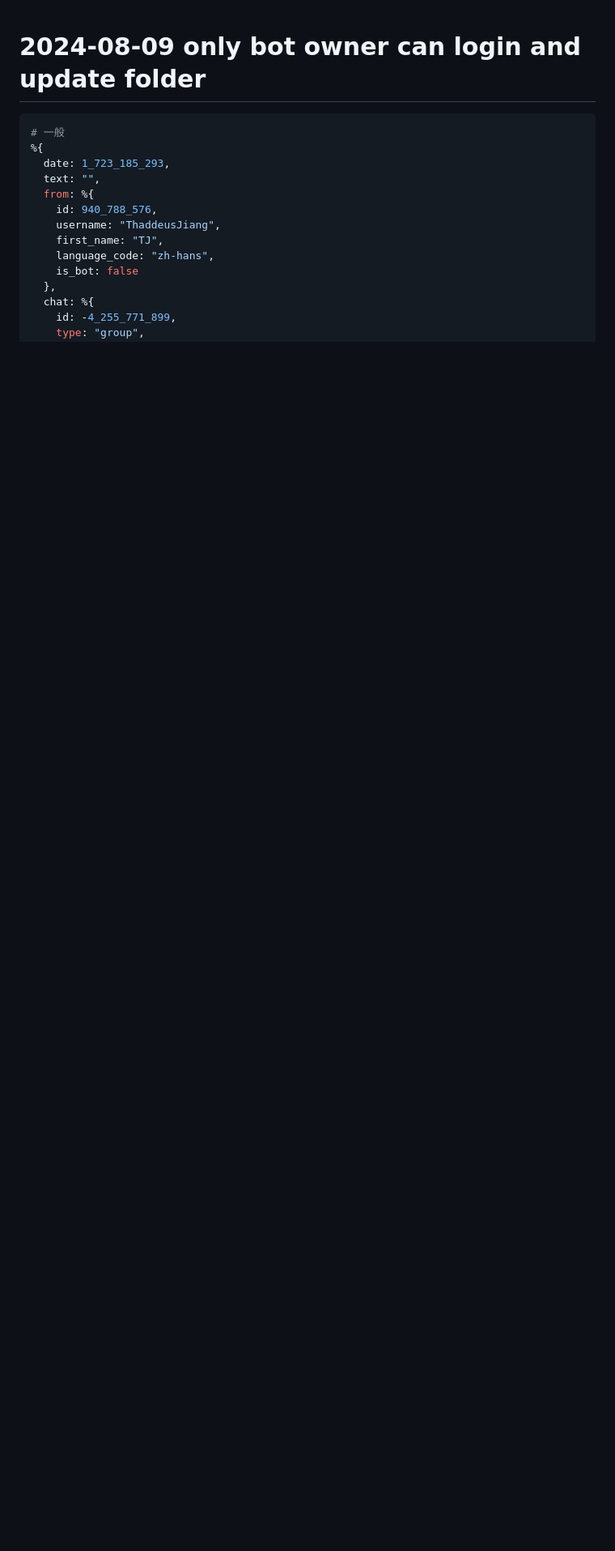
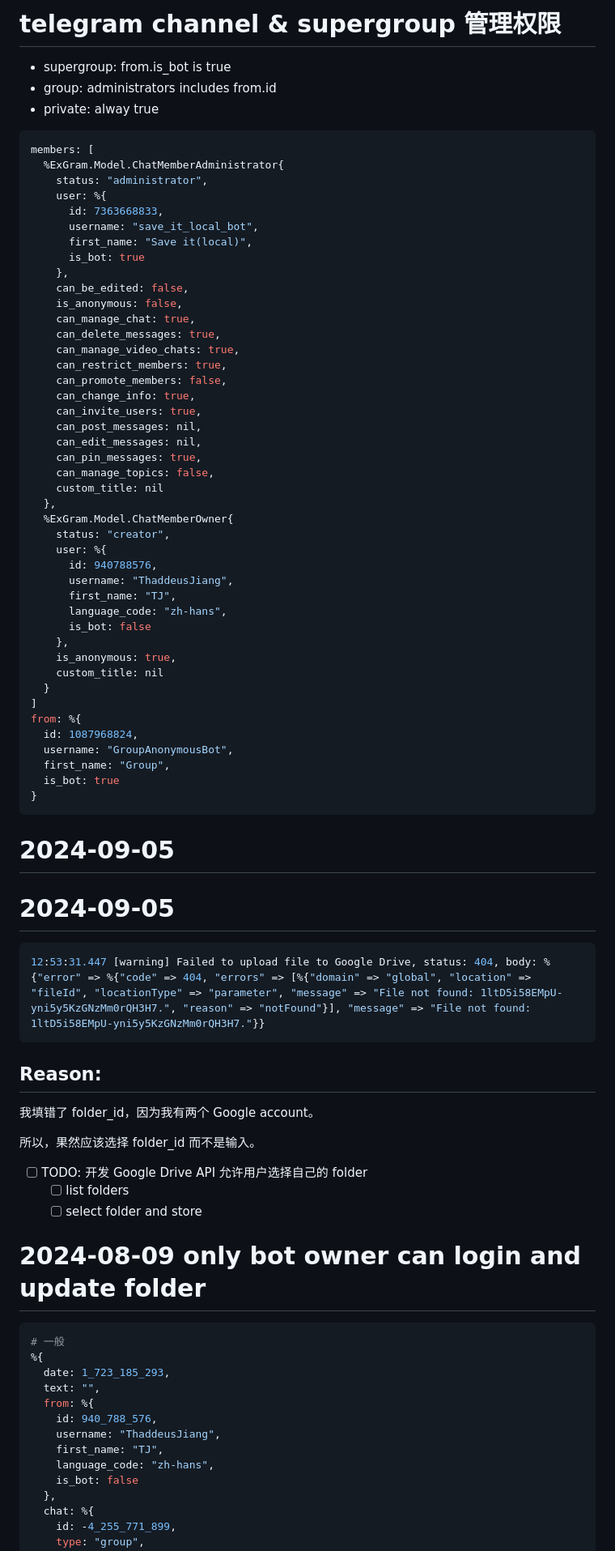
Before and after one commit to ThaddeusJiang/save_it, a Markdown page: docs/dev-log.md, the part around the change. Shown: that part at 81% size. Drawn GitHub-style; blank space fills up the shorter version.

````diff
--- a/docs/dev-log.md
+++ b/docs/dev-log.md
@@ -1,3 +1,73 @@
+# telegram channel & supergroup 管理权限
+
+- supergroup: from.is_bot is true
+- group: administrators includes from.id
+- private: alway true
+
+```elixir
+members: [
+  %ExGram.Model.ChatMemberAdministrator{
+    status: "administrator",
+    user: %{
+      id: 7363668833,
+      username: "save_it_local_bot",
+      first_name: "Save it(local)",
+      is_bot: true
+    },
+    can_be_edited: false,
+    is_anonymous: false,
+    can_manage_chat: true,
+    can_delete_messages: true,
+    can_manage_video_chats: true,
+    can_restrict_members: true,
+    can_promote_members: false,
+    can_change_info: true,
+    can_invite_users: true,
+    can_post_messages: nil,
+    can_edit_messages: nil,
+    can_pin_messages: true,
+    can_manage_topics: false,
+    custom_title: nil
+  },
+  %ExGram.Model.ChatMemberOwner{
+    status: "creator",
+    user: %{
+      id: 940788576,
+      username: "ThaddeusJiang",
+      first_name: "TJ",
+      language_code: "zh-hans",
+      is_bot: false
+    },
+    is_anonymous: true,
+    custom_title: nil
+  }
+]
+from: %{
+  id: 1087968824,
+  username: "GroupAnonymousBot",
+  first_name: "Group",
+  is_bot: true
+}
+```
+
+# 2024-09-05
+
+# 2024-09-05
+
+```sh
+12:53:31.447 [warning] Failed to upload file to Google Drive, status: 404, body: %{"error" => %{"code" => 404, "errors" => [%{"domain" => "global", "location" => "fileId", "locationType" => "parameter", "message" => "File not found: 1ltD5i58EMpU-yni5y5KzGNzMm0rQH3H7.", "reason" => "notFound"}], "message" => "File not found: 1ltD5i58EMpU-yni5y5KzGNzMm0rQH3H7."}}
+```
+
+## Reason:
+
+我填错了 folder_id，因为我有两个 Google account。
+
+所以，果然应该选择 folder_id 而不是输入。
+
+- [ ] TODO: 开发 Google Drive API 允许用户选择自己的 folder
+  - [ ] list folders
+  - [ ] select folder and store
+
 # 2024-08-09 only bot owner can login and update folder
 
 ```elixir
````
Also changed, not shown: docs/assets/savt_it_bot_logo.jpeg (added), 2 other files.
